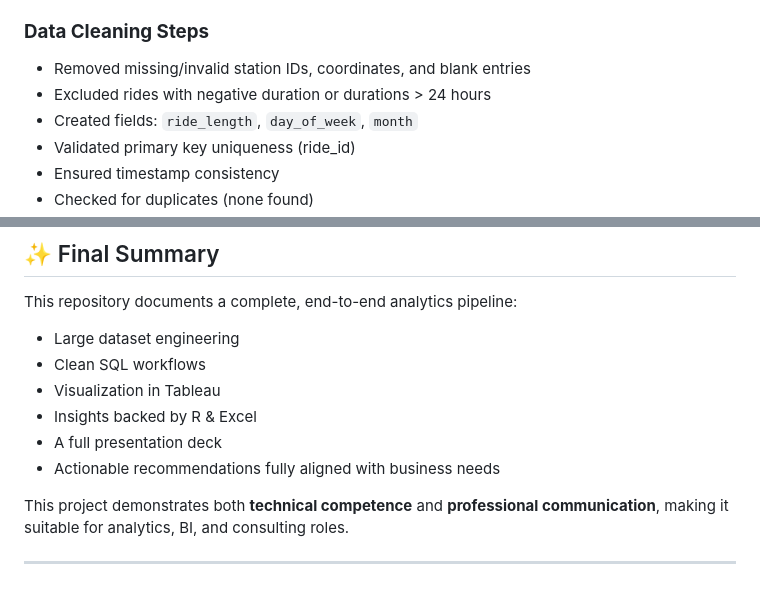
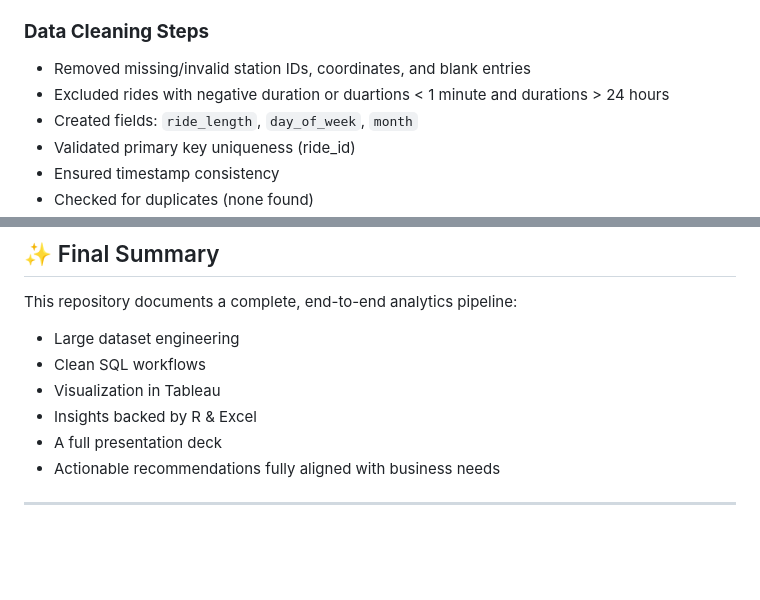
Before and after one commit to samarthgupta95/Cyclistic-Bike-Share-Analysis, a Markdown page: README.md, 2 parts joined by grey strips. Rendered like a GitHub page; blank space fills up the shorter version.

```diff
--- a/README.md
+++ b/README.md
@@ -81,7 +81,7 @@ Important columns include:
 
 ### **Data Cleaning Steps**
 - Removed missing/invalid station IDs, coordinates, and blank entries
-- Excluded rides with negative duration or durations > 24 hours
+- Excluded rides with negative duration or duartions < 1 minute and durations > 24 hours
 - Created fields: `ride_length`, `day_of_week`, `month`
 - Validated primary key uniqueness (ride_id)
 - Ensured timestamp consistency
@@ -174,6 +174,5 @@ This repository documents a complete, end-to-end analytics pipeline:
 - A full presentation deck
 - Actionable recommendations fully aligned with business needs
 
-This project demonstrates both **technical competence** and **professional communication**, making it suitable for analytics, BI, and consulting roles.
 
 ---
```
Also changed, not shown: other parts of README.md (+2 -2 lines).
